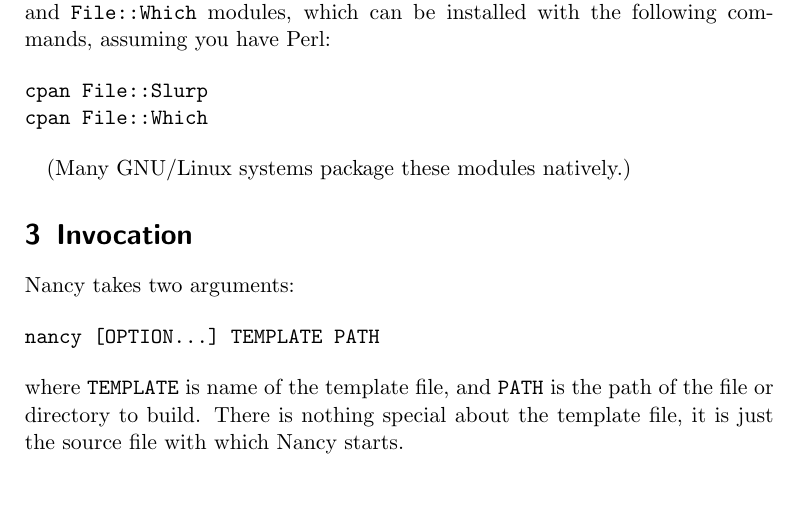
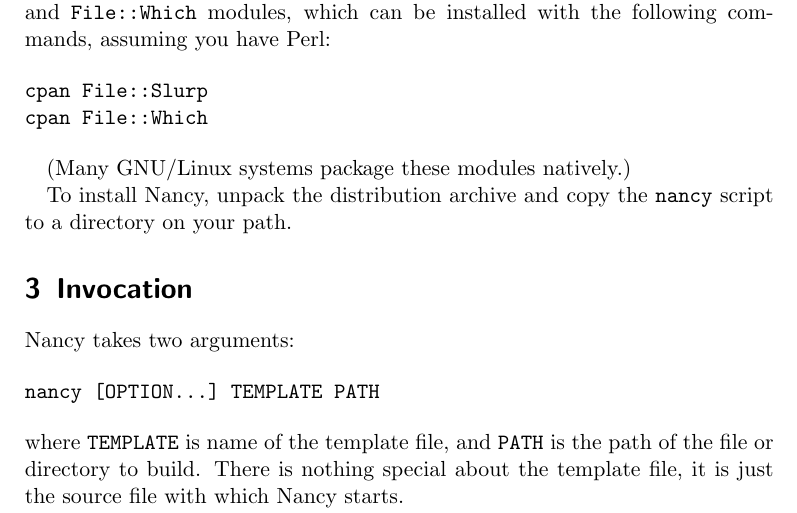
Before and after one commit to rrthomas/nancy, a LaTeX document (Nancy user's guide.tex): part of page 2 of 6, cut so that both start at the same text, the shorter picture padded with empty space. Compiled offline with pdfLaTeX.

Commit message:
Make a distribution zip, and release target
To avoid requiring git just to install nancy, add a zip, made by dist
target.

```diff
--- a/Nancy user's guide.tex
+++ b/Nancy user's guide.tex
@@ -25,6 +25,8 @@
 \end{verbatim}
 
 (Many GNU/Linux systems package these modules natively.)
+
+To install Nancy, unpack the distribution archive and copy the \verb|nancy| script to a directory on your path.
 
 \section{Invocation}
 
```
Also changed, not shown: Makefile, Nancy user's guide.pdf, README.md, 1 other file.
